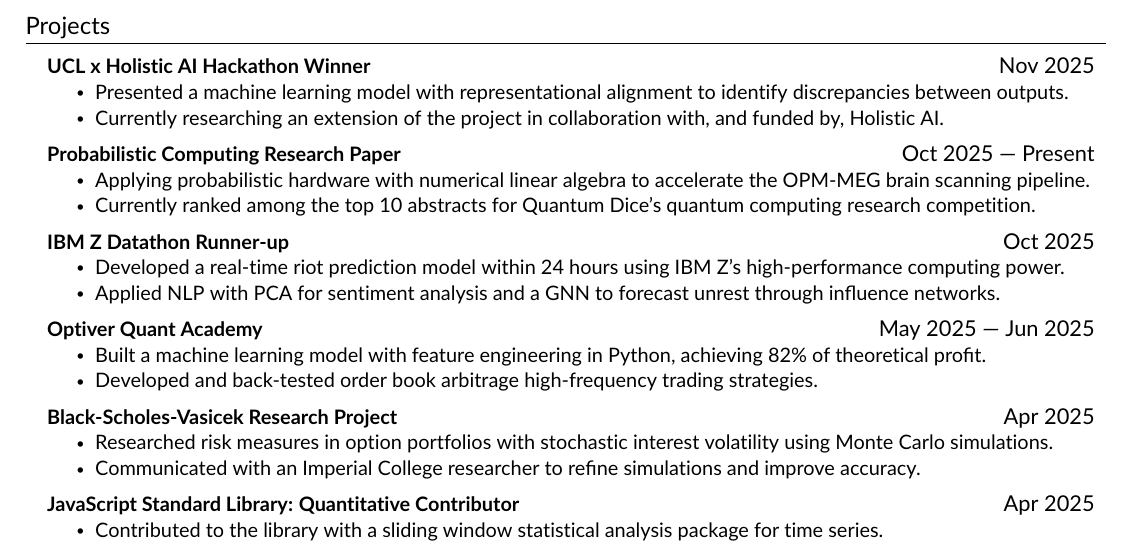
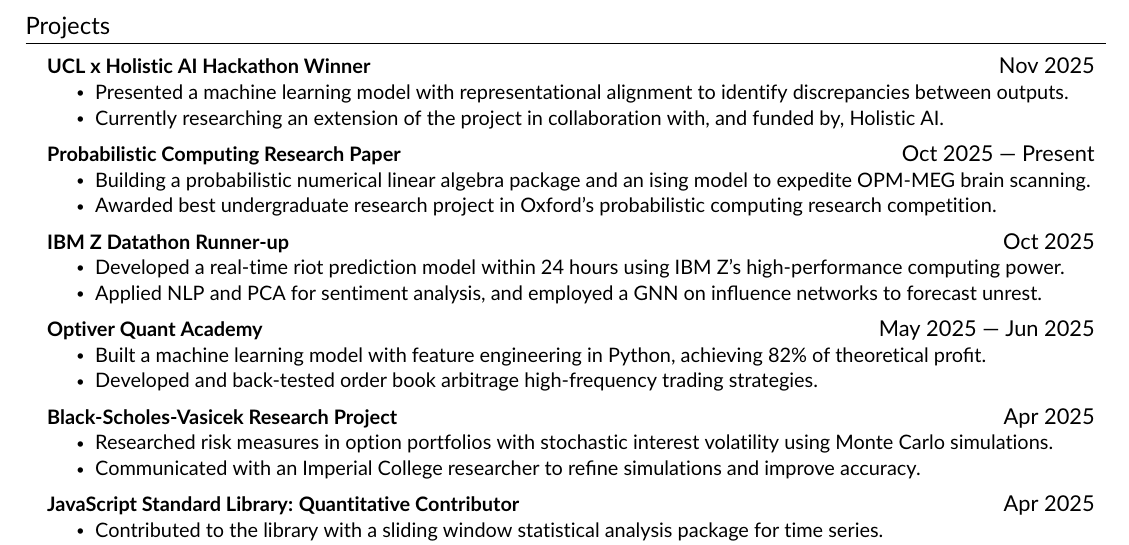
Before and after one commit to notacountry/CV, a LaTeX CV (resume.tex, which reads src/experience.tex): part of the page, cut so that both start at the same text. Compiled offline with pdfLaTeX.

Commit message:
Updates from Overleaf

```diff
--- a/src/experience.tex
+++ b/src/experience.tex
@@ -29,15 +29,15 @@
     \resumeProjectHeading
     {\textbf{Probabilistic Computing Research Paper}}{Oct 2025 — Present}
     \resumeItemListStart
-        \resumeItem{Applying probabilistic hardware with numerical linear algebra to accelerate the OPM-MEG brain scanning pipeline.}
-        \resumeItem{Currently ranked among the top 10 abstracts for Quantum Dice's quantum computing research competition.}
+        \resumeItem{Building a probabilistic numerical linear algebra package and an ising model to expedite OPM-MEG brain scanning.}
+        \resumeItem{Awarded best undergraduate research project in Oxford's probabilistic computing research competition.}
     \resumeItemListEnd
 
     \resumeProjectHeading
     {\textbf{IBM Z Datathon Runner-up}}{Oct 2025}
     \resumeItemListStart
         \resumeItem{Developed a real-time riot prediction model within 24 hours using IBM Z’s high-performance computing power.}
-        \resumeItem{Applied NLP with PCA for sentiment analysis and a GNN to forecast unrest through influence networks.}
+        \resumeItem{Applied NLP and PCA for sentiment analysis, and employed a GNN on influence networks to forecast unrest.}
     \resumeItemListEnd
 
     \resumeProjectHeading
```
